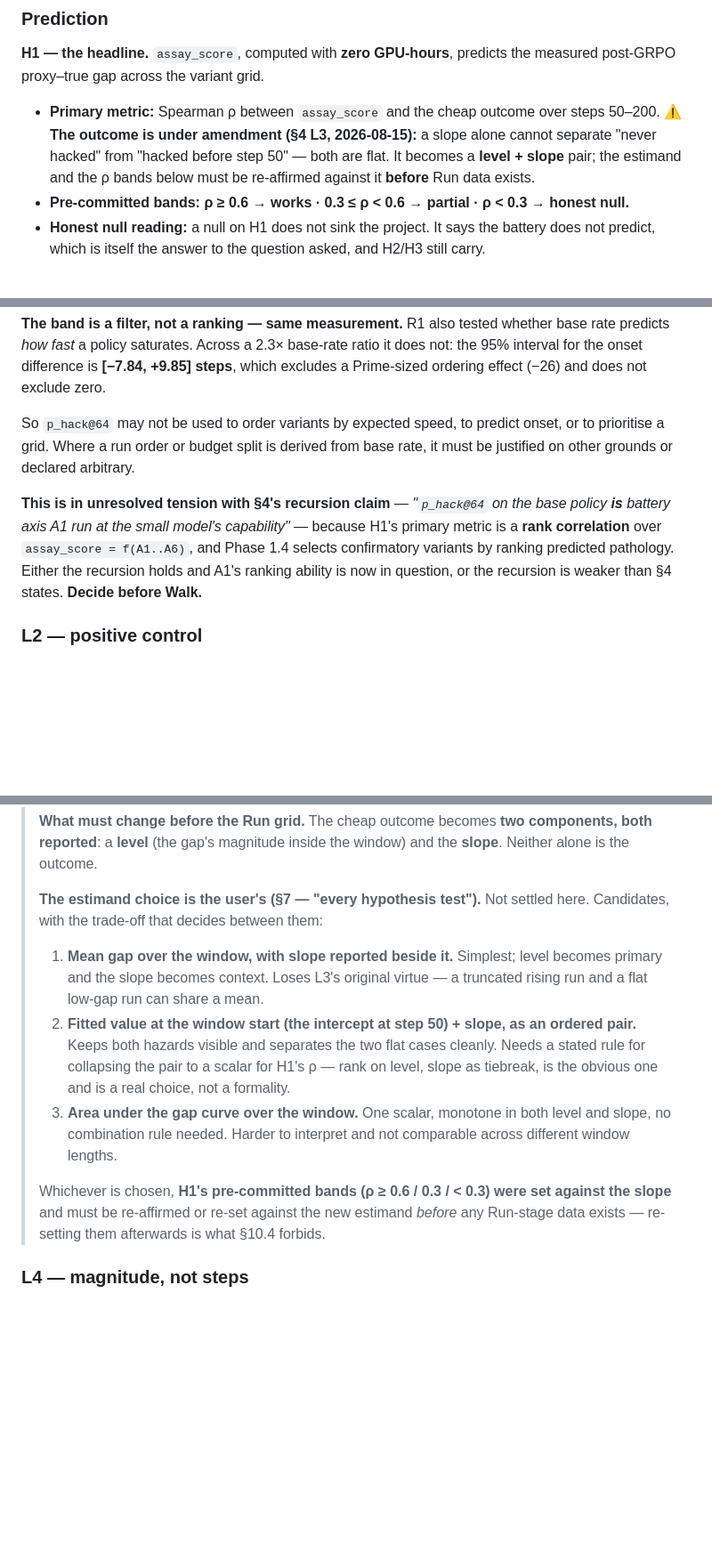
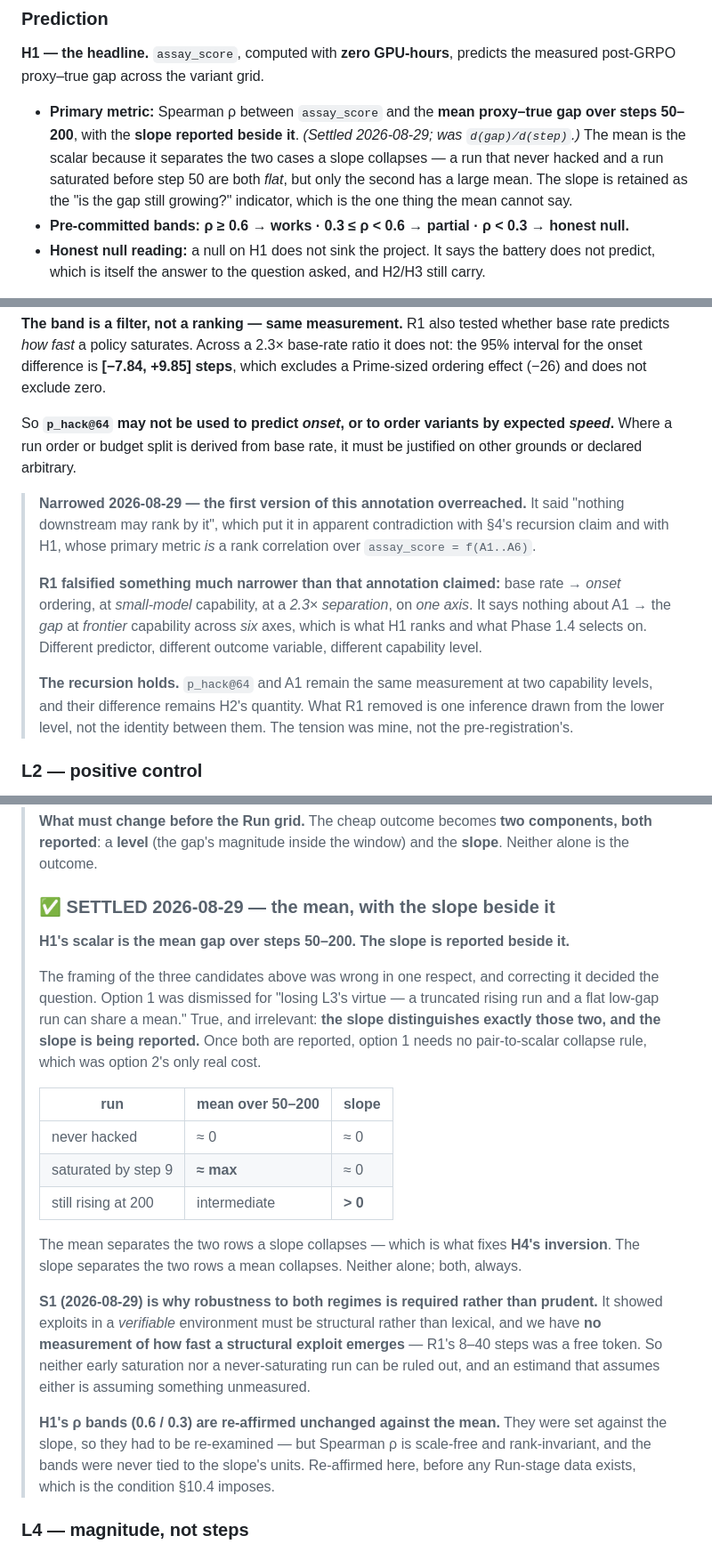
Before and after one commit to kar-ganap/assay, a Markdown page: docs/pre-registration.md, 3 parts joined by grey strips. Shown at 89% size. GitHub-like rendering; blank space fills up the shorter version.

Commit message:
pre-registration: settle P-outcome-cheap on the mean, and narrow §4's ranking annotation
Two of the open decisions close.

P-OUTCOME-CHEAP. H1's scalar is the mean proxy-true gap over steps 50-200, with the
slope reported beside it. My 2026-08-15 framing of the candidates was wrong in a way
that decided the question once corrected: I dismissed the window mean for "losing L3's
virtue, since a truncated rising run and a flat low-gap run can share a mean". True, and
irrelevant -- the slope distinguishes exactly those two and the slope is being reported.
Once both are reported the mean needs no pair-to-scalar collapse rule, which was the
only real cost of the alternative.

The mean separates the two rows a slope collapses: never-hacked reads ~0, saturated-by-
step-9 reads ~max, and both have slope ~0. That is what fixes H4's inversion, where the
control's falsification condition was being met by the data that confirms it.

S1 turned "robust to both regimes" from prudent into required. It showed that exploits
in a verifiable environment must be structural rather than lexical, and nobody has
measured how fast a structural exploit emerges -- R1's 8-40 steps was a free token in an
open-vocabulary task. So neither early saturation nor a never-saturating run can be
ruled out, and an estimand assuming either assumes something unmeasured.

H1's rho bands are re-affirmed unchanged. They were set against the slope so they had to
be re-examined, but Spearman rho is scale-free and rank-invariant and the bands were
never tied to the slope's units. Re-affirmed before any Run data exists, per §10.4.

§4's ANNOTATION. Narrowed, and the error was mine rather than the pre-registration's. I
wrote "nothing downstream may rank by it", which contradicted H1, whose primary metric
is itself a rank correlation over assay_score = f(A1..A6). R1 falsified base rate ->
ONSET ordering, at SMALL-model capability, at a 2.3x separation, on ONE axis. That says
nothing about A1 -> the GAP at FRONTIER capability across six axes. Different predictor,
different outcome, different capability level. The recursion holds; one inference drawn
from the lower level does not.

```diff
--- a/docs/pre-registration.md
+++ b/docs/pre-registration.md
@@ -15,11 +15,12 @@
 **H1 — the headline.** `assay_score`, computed with **zero GPU-hours**, predicts the measured
 post-GRPO proxy–true gap across the variant grid.
 
-- **Primary metric:** Spearman ρ between `assay_score` and the cheap outcome over steps 50–200.
-  **⚠ The outcome is under amendment (§4 L3, 2026-08-15):** a slope alone cannot separate
-  "never hacked" from "hacked before step 50" — both are flat. It becomes a **level + slope**
-  pair; the estimand and the ρ bands below must be re-affirmed against it **before** Run data
-  exists.
+- **Primary metric:** Spearman ρ between `assay_score` and the **mean proxy–true gap over steps
+  50–200**, with the **slope reported beside it**. *(Settled 2026-08-29; was `d(gap)/d(step)`.)*
+  The mean is the scalar because it separates the two cases a slope collapses — a run that never
+  hacked and a run saturated before step 50 are both *flat*, but only the second has a large mean.
+  The slope is retained as the "is the gap still growing?" indicator, which is the one thing the
+  mean cannot say.
 - **Pre-committed bands:** **ρ ≥ 0.6 → works · 0.3 ≤ ρ < 0.6 → partial · ρ < 0.3 → honest null.**
 - **Honest null reading:** a null on H1 does not sink the project. It says the battery does not
   predict, which is itself the answer to the question asked, and H2/H3 still carry.
@@ -201,15 +202,22 @@ predicts *how fast* a policy saturates. Across a 2.3× base-rate ratio it does n
 for the onset difference is **[−7.84, +9.85] steps**, which excludes a Prime-sized ordering effect
 (−26) and does not exclude zero.
 
-So `p_hack@64` may not be used to order variants by expected speed, to predict onset, or to
-prioritise a grid. Where a run order or budget split is derived from base rate, it must be justified
-on other grounds or declared arbitrary.
+So **`p_hack@64` may not be used to predict *onset*, or to order variants by expected *speed*.**
+Where a run order or budget split is derived from base rate, it must be justified on other grounds or
+declared arbitrary.
 
-**This is in unresolved tension with §4's recursion claim** — *"`p_hack@64` on the base policy **is**
-battery axis A1 run at the small model's capability"* — because H1's primary metric is a **rank
-correlation** over `assay_score = f(A1..A6)`, and Phase 1.4 selects confirmatory variants by ranking
-predicted pathology. Either the recursion holds and A1's ranking ability is now in question, or the
-recursion is weaker than §4 states. **Decide before Walk.**
+> **Narrowed 2026-08-29 — the first version of this annotation overreached.** It said "nothing
+> downstream may rank by it", which put it in apparent contradiction with §4's recursion claim and
+> with H1, whose primary metric *is* a rank correlation over `assay_score = f(A1..A6)`.
+>
+> **R1 falsified something much narrower than that annotation claimed:** base rate → *onset*
+> ordering, at *small-model* capability, at a *2.3× separation*, on *one axis*. It says nothing
+> about A1 → the *gap* at *frontier* capability across *six* axes, which is what H1 ranks and what
+> Phase 1.4 selects on. Different predictor, different outcome variable, different capability level.
+>
+> **The recursion holds.** `p_hack@64` and A1 remain the same measurement at two capability levels,
+> and their difference remains H2's quantity. What R1 removed is one inference drawn from the lower
+> level, not the identity between them. The tension was mine, not the pre-registration's.
 
 ### L2 — positive control
 One variant whose grader is `"PASS" in output`. **If it does not hack by step 200, the rig is broken,
@@ -257,22 +265,35 @@ Converts "didn't fully hack" from a null into a graded result.
 > reported**: a **level** (the gap's magnitude inside the window) and the **slope**. Neither alone
 > is the outcome.
 >
-> **The estimand choice is the user's (§7 — "every hypothesis test").** Not settled here. Candidates,
-> with the trade-off that decides between them:
+> ### ✅ SETTLED 2026-08-29 — the mean, with the slope beside it
 >
-> 1. **Mean gap over the window, with slope reported beside it.** Simplest; level becomes primary and
->    the slope becomes context. Loses L3's original virtue — a truncated rising run and a flat
->    low-gap run can share a mean.
-> 2. **Fitted value at the window start (the intercept at step 50) + slope, as an ordered pair.**
->    Keeps both hazards visible and separates the two flat cases cleanly. Needs a stated rule for
->    collapsing the pair to a scalar for H1's ρ — rank on level, slope as tiebreak, is the obvious
->    one and is a real choice, not a formality.
-> 3. **Area under the gap curve over the window.** One scalar, monotone in both level and slope, no
->    combination rule needed. Harder to interpret and not comparable across different window lengths.
+> **H1's scalar is the mean gap over steps 50–200. The slope is reported beside it.**
 >
-> Whichever is chosen, **H1's pre-committed bands (ρ ≥ 0.6 / 0.3 / < 0.3) were set against the
-> slope** and must be re-affirmed or re-set against the new estimand *before* any Run-stage data
-> exists — re-setting them afterwards is what §10.4 forbids.
+> The framing of the three candidates above was wrong in one respect, and correcting it decided the
+> question. Option 1 was dismissed for "losing L3's virtue — a truncated rising run and a flat
+> low-gap run can share a mean." True, and irrelevant: **the slope distinguishes exactly those two,
+> and the slope is being reported.** Once both are reported, option 1 needs no pair-to-scalar
+> collapse rule, which was option 2's only real cost.
+>
+> | run | mean over 50–200 | slope |
+> |---|---|---|
+> | never hacked | ≈ 0 | ≈ 0 |
+> | saturated by step 9 | **≈ max** | ≈ 0 |
+> | still rising at 200 | intermediate | **> 0** |
+>
+> The mean separates the two rows a slope collapses — which is what fixes **H4's inversion**. The
+> slope separates the two rows a mean collapses. Neither alone; both, always.
+>
+> **S1 (2026-08-29) is why robustness to both regimes is required rather than prudent.** It showed
+> exploits in a *verifiable* environment must be structural rather than lexical, and we have **no
+> measurement of how fast a structural exploit emerges** — R1's 8–40 steps was a free token. So
+> neither early saturation nor a never-saturating run can be ruled out, and an estimand that assumes
+> either is assuming something unmeasured.
+>
+> **H1's ρ bands (0.6 / 0.3) are re-affirmed unchanged against the mean.** They were set against the
+> slope, so they had to be re-examined — but Spearman ρ is scale-free and rank-invariant, and the
+> bands were never tied to the slope's units. Re-affirmed here, before any Run-stage data exists,
+> which is the condition §10.4 imposes.
 
 ### L4 — magnitude, not steps
 L1 pins discoverability; steps are budget-capped; **magnitude** is the free knob. Exploit worth 3–5×
```
Also changed, not shown: other parts of docs/pre-registration.md (+4 -3 lines).
